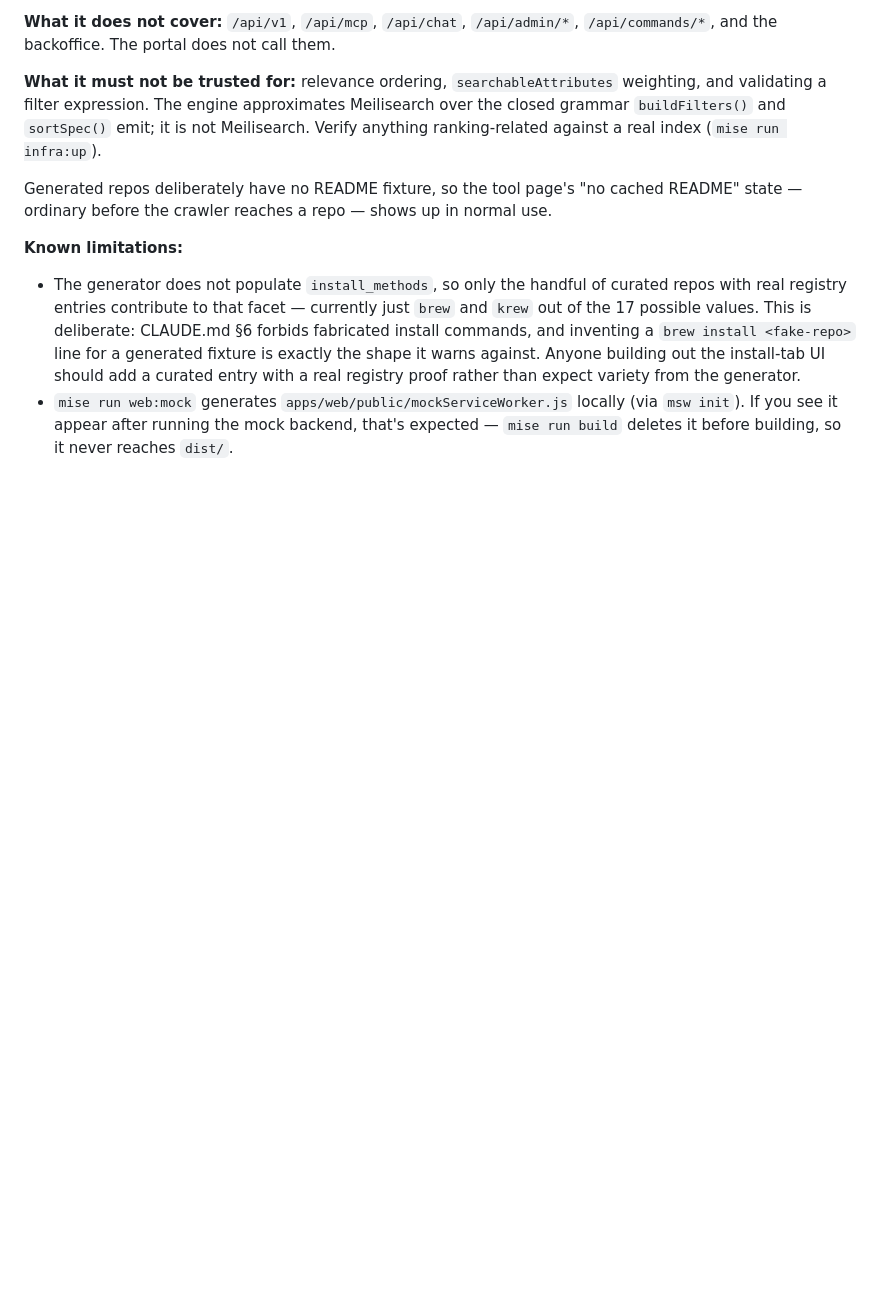
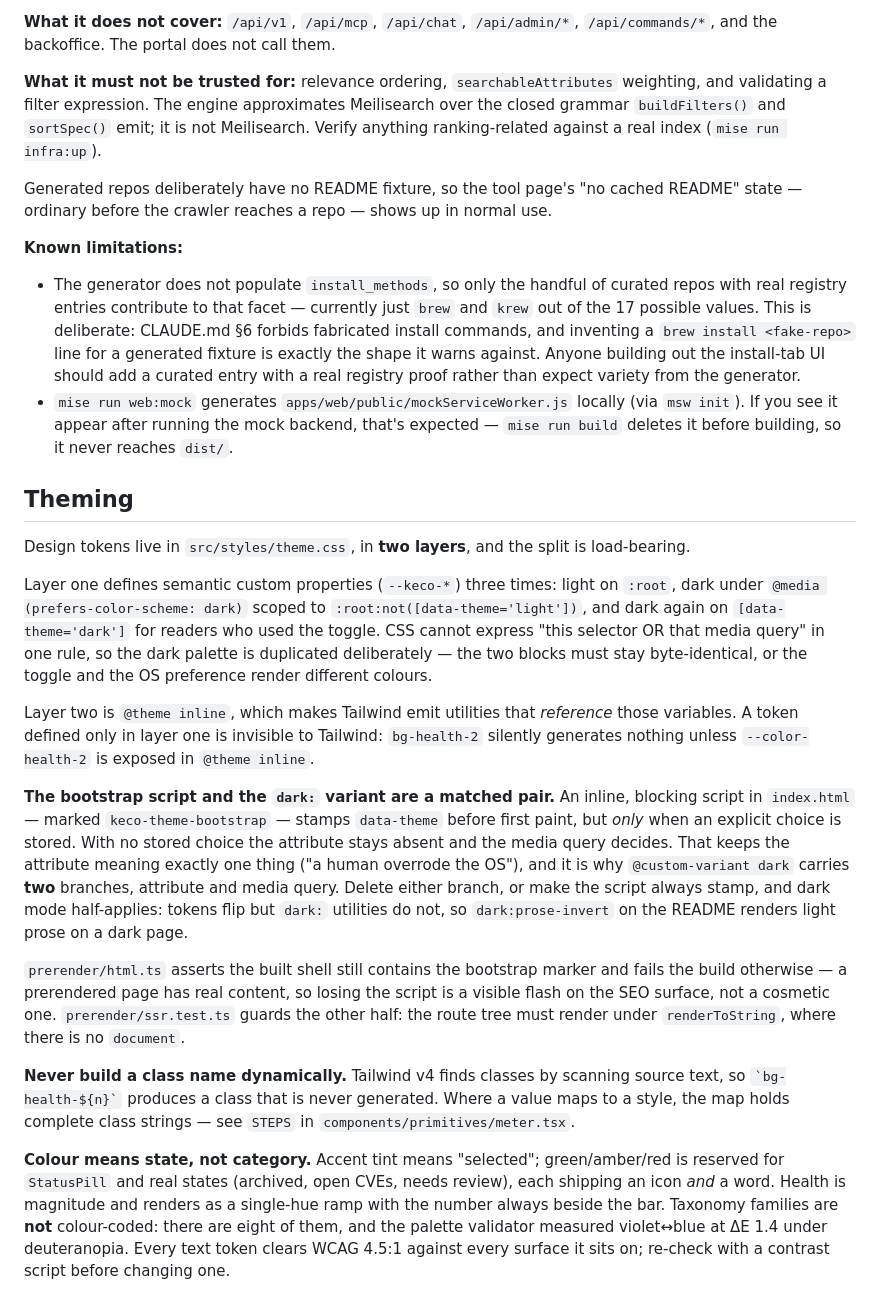
Before and after one commit to ebuildy/keco, a Markdown page: apps/web/README.md, the part around the change. Rendered like a GitHub page; blank space fills up the shorter version.

```diff
--- a/apps/web/README.md
+++ b/apps/web/README.md
@@ -182,3 +182,41 @@ state — ordinary before the crawler reaches a repo — shows up in normal use.
 - `mise run web:mock` generates `apps/web/public/mockServiceWorker.js` locally (via `msw init`).
   If you see it appear after running the mock backend, that's expected — `mise run build`
   deletes it before building, so it never reaches `dist/`.
+
+## Theming
+
+Design tokens live in `src/styles/theme.css`, in **two layers**, and the split is load-bearing.
+
+Layer one defines semantic custom properties (`--keco-*`) three times: light on `:root`, dark
+under `@media (prefers-color-scheme: dark)` scoped to `:root:not([data-theme='light'])`, and dark
+again on `[data-theme='dark']` for readers who used the toggle. CSS cannot express "this selector
+OR that media query" in one rule, so the dark palette is duplicated deliberately — the two blocks
+must stay byte-identical, or the toggle and the OS preference render different colours.
+
+Layer two is `@theme inline`, which makes Tailwind emit utilities that *reference* those
+variables. A token defined only in layer one is invisible to Tailwind: `bg-health-2` silently
+generates nothing unless `--color-health-2` is exposed in `@theme inline`.
+
+**The bootstrap script and the `dark:` variant are a matched pair.** An inline, blocking script in
+`index.html` — marked `keco-theme-bootstrap` — stamps `data-theme` before first paint, but *only*
+when an explicit choice is stored. With no stored choice the attribute stays absent and the media
+query decides. That keeps the attribute meaning exactly one thing ("a human overrode the OS"), and
+it is why `@custom-variant dark` carries **two** branches, attribute and media query. Delete
+either branch, or make the script always stamp, and dark mode half-applies: tokens flip but
+`dark:` utilities do not, so `dark:prose-invert` on the README renders light prose on a dark page.
+
+`prerender/html.ts` asserts the built shell still contains the bootstrap marker and fails the
+build otherwise — a prerendered page has real content, so losing the script is a visible flash on
+the SEO surface, not a cosmetic one. `prerender/ssr.test.ts` guards the other half: the route tree
+must render under `renderToString`, where there is no `document`.
+
+**Never build a class name dynamically.** Tailwind v4 finds classes by scanning source text, so
+`` `bg-health-${n}` `` produces a class that is never generated. Where a value maps to a style, the
+map holds complete class strings — see `STEPS` in `components/primitives/meter.tsx`.
+
+**Colour means state, not category.** Accent tint means "selected"; green/amber/red is reserved for
+`StatusPill` and real states (archived, open CVEs, needs review), each shipping an icon *and* a
+word. Health is magnitude and renders as a single-hue ramp with the number always beside the bar.
+Taxonomy families are **not** colour-coded: there are eight of them, and the palette validator
+measured violet↔blue at ΔE 1.4 under deuteranopia. Every text token clears WCAG 4.5:1 against
+every surface it sits on; re-check with a contrast script before changing one.
```
Also changed, not shown: CLAUDE.md (+15 -0 lines), ROADMAP.md (+11 -6 lines).
